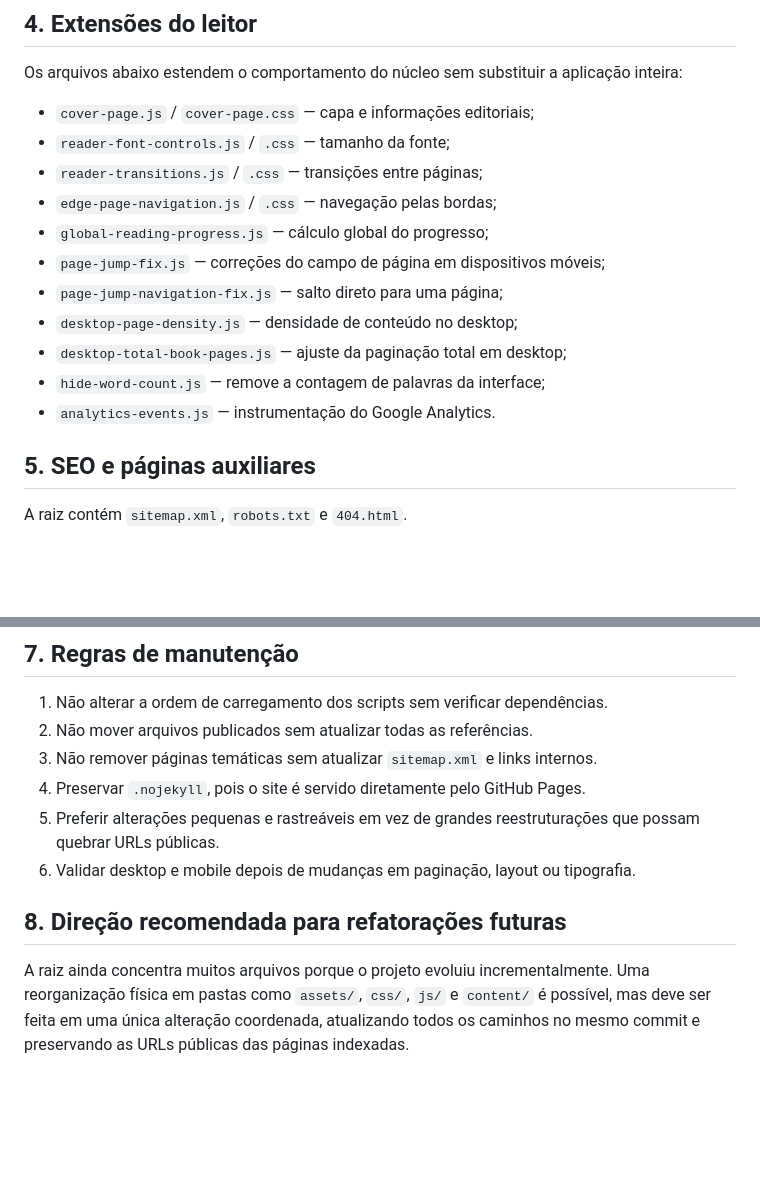
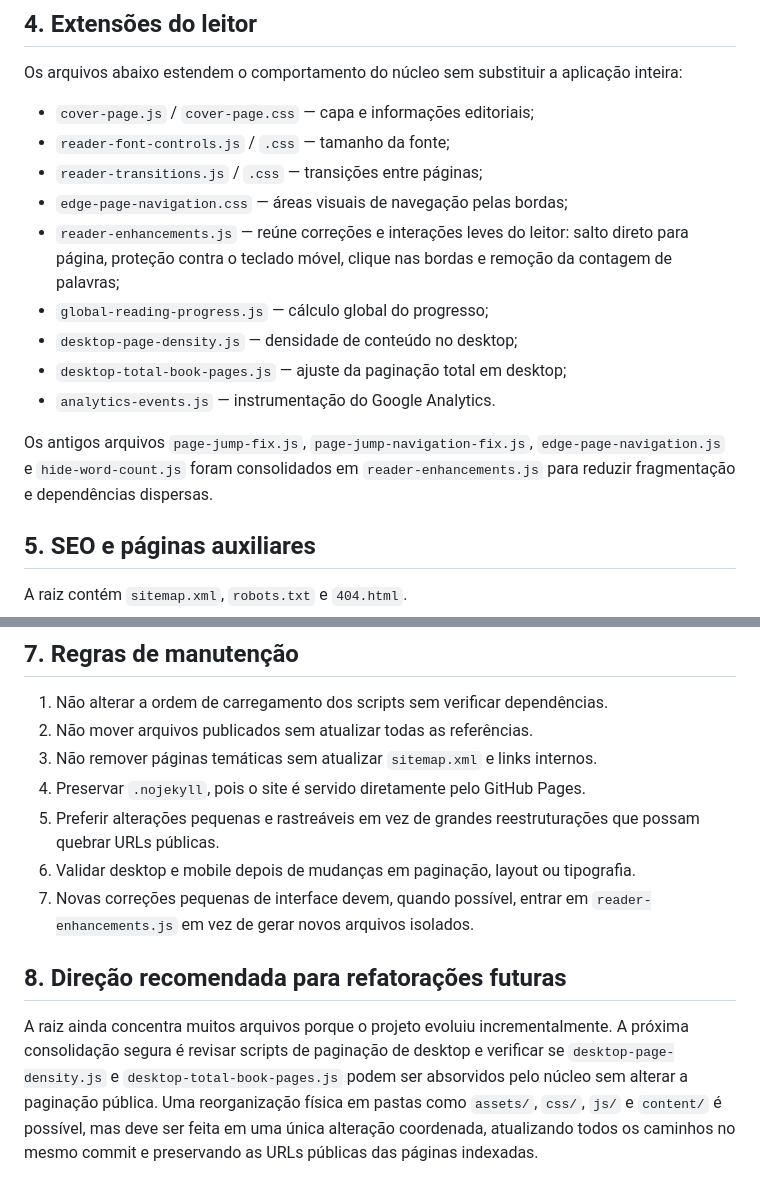
Before and after one commit to Zoqvera/Speak-First-Fix-it-Later, a Markdown page: docs/ARCHITECTURE.md, 2 parts joined by grey strips. Drawn GitHub-style; blank space fills up the shorter version.

Commit message:
Document consolidated reader enhancements

```diff
--- a/docs/ARCHITECTURE.md
+++ b/docs/ARCHITECTURE.md
@@ -52,14 +52,14 @@ Os arquivos abaixo estendem o comportamento do núcleo sem substituir a aplicaç
 - `cover-page.js` / `cover-page.css` — capa e informações editoriais;
 - `reader-font-controls.js` / `.css` — tamanho da fonte;
 - `reader-transitions.js` / `.css` — transições entre páginas;
-- `edge-page-navigation.js` / `.css` — navegação pelas bordas;
+- `edge-page-navigation.css` — áreas visuais de navegação pelas bordas;
+- `reader-enhancements.js` — reúne correções e interações leves do leitor: salto direto para página, proteção contra o teclado móvel, clique nas bordas e remoção da contagem de palavras;
 - `global-reading-progress.js` — cálculo global do progresso;
-- `page-jump-fix.js` — correções do campo de página em dispositivos móveis;
-- `page-jump-navigation-fix.js` — salto direto para uma página;
 - `desktop-page-density.js` — densidade de conteúdo no desktop;
 - `desktop-total-book-pages.js` — ajuste da paginação total em desktop;
-- `hide-word-count.js` — remove a contagem de palavras da interface;
 - `analytics-events.js` — instrumentação do Google Analytics.
+
+Os antigos arquivos `page-jump-fix.js`, `page-jump-navigation-fix.js`, `edge-page-navigation.js` e `hide-word-count.js` foram consolidados em `reader-enhancements.js` para reduzir fragmentação e dependências dispersas.
 
 ## 5. SEO e páginas auxiliares
 
@@ -81,7 +81,8 @@ Antes de remover qualquer imagem histórica ou alternativa, confirme que ela nã
 4. Preservar `.nojekyll`, pois o site é servido diretamente pelo GitHub Pages.
 5. Preferir alterações pequenas e rastreáveis em vez de grandes reestruturações que possam quebrar URLs públicas.
 6. Validar desktop e mobile depois de mudanças em paginação, layout ou tipografia.
+7. Novas correções pequenas de interface devem, quando possível, entrar em `reader-enhancements.js` em vez de gerar novos arquivos isolados.
 
 ## 8. Direção recomendada para refatorações futuras
 
-A raiz ainda concentra muitos arquivos porque o projeto evoluiu incrementalmente. Uma reorganização física em pastas como `assets/`, `css/`, `js/` e `content/` é possível, mas deve ser feita em uma única alteração coordenada, atualizando todos os caminhos no mesmo commit e preservando as URLs públicas das páginas indexadas.
+A raiz ainda concentra muitos arquivos porque o projeto evoluiu incrementalmente. A próxima consolidação segura é revisar scripts de paginação de desktop e verificar se `desktop-page-density.js` e `desktop-total-book-pages.js` podem ser absorvidos pelo núcleo sem alterar a paginação pública. Uma reorganização física em pastas como `assets/`, `css/`, `js/` e `content/` é possível, mas deve ser feita em uma única alteração coordenada, atualizando todos os caminhos no mesmo commit e preservando as URLs públicas das páginas indexadas.
```
